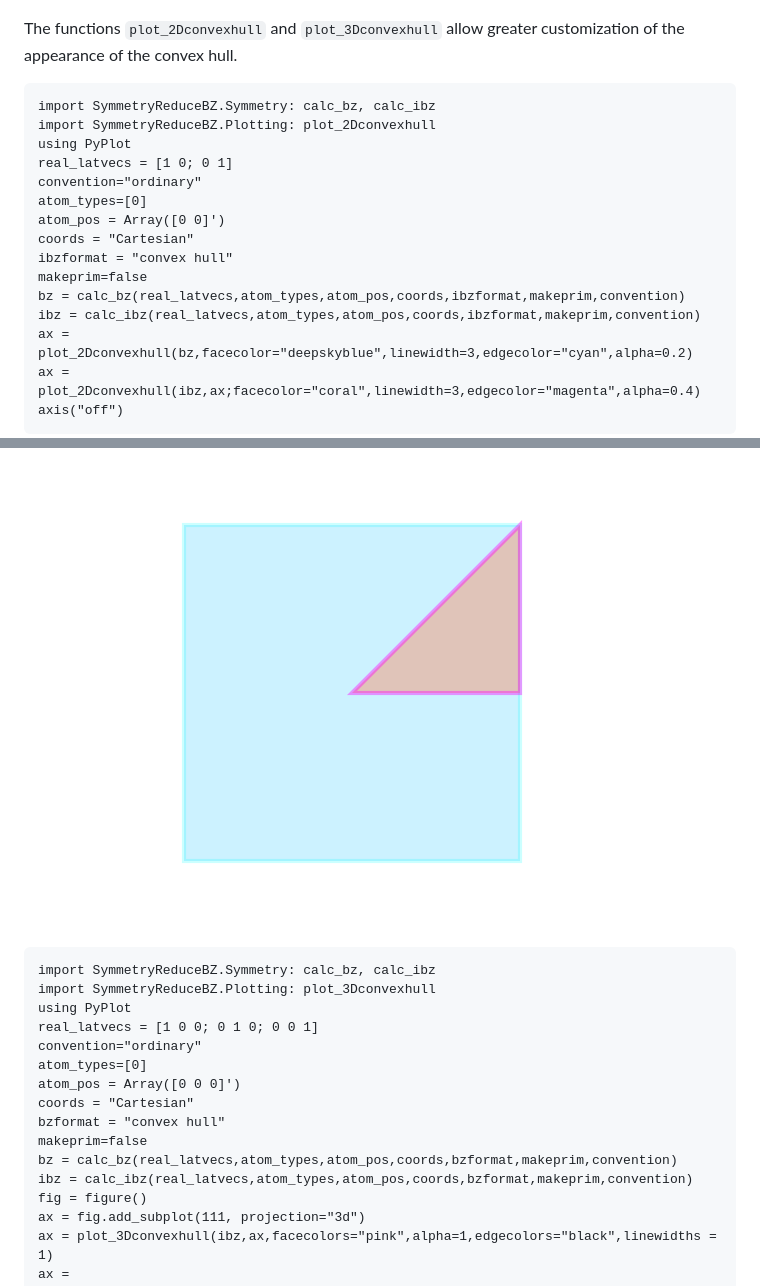
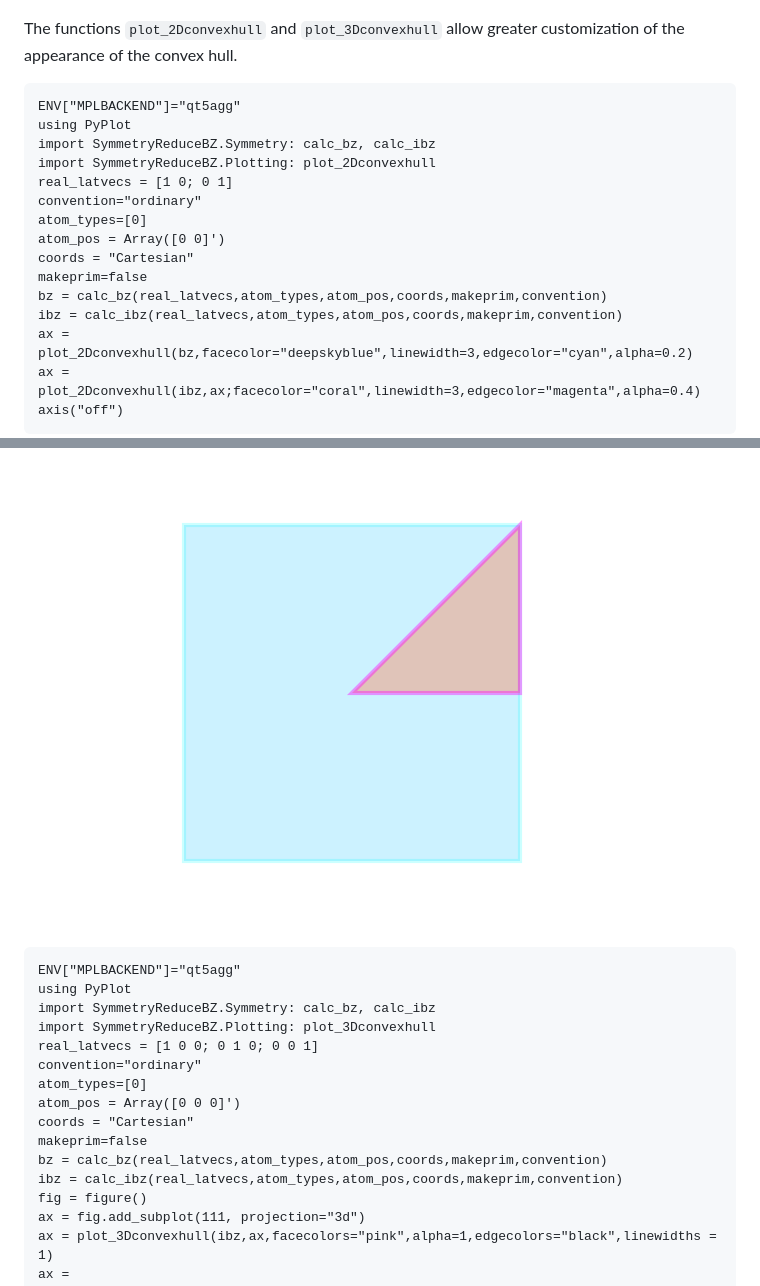
Before and after one commit to jerjorg/SymmetryReduceBZ.jl, a Markdown page: README.md, 2 parts joined by grey strips. Drawn GitHub-style.

````diff
--- a/README.md
+++ b/README.md
@@ -106,18 +102,18 @@ The functions `plot_2Dconvexhull` and `plot_3Dconvexhull` allow greater customiz
 the appearance of the convex hull.
 
 ```@example
+ENV["MPLBACKEND"]="qt5agg"
+using PyPlot
 import SymmetryReduceBZ.Symmetry: calc_bz, calc_ibz
 import SymmetryReduceBZ.Plotting: plot_2Dconvexhull
-using PyPlot
 real_latvecs = [1 0; 0 1]
 convention="ordinary"
 atom_types=[0]
 atom_pos = Array([0 0]')
 coords = "Cartesian"
-ibzformat = "convex hull"
 makeprim=false
-bz = calc_bz(real_latvecs,atom_types,atom_pos,coords,ibzformat,makeprim,convention)
-ibz = calc_ibz(real_latvecs,atom_types,atom_pos,coords,ibzformat,makeprim,convention)
+bz = calc_bz(real_latvecs,atom_types,atom_pos,coords,makeprim,convention)
+ibz = calc_ibz(real_latvecs,atom_types,atom_pos,coords,makeprim,convention)
 ax = plot_2Dconvexhull(bz,facecolor="deepskyblue",linewidth=3,edgecolor="cyan",alpha=0.2)
 ax = plot_2Dconvexhull(ibz,ax;facecolor="coral",linewidth=3,edgecolor="magenta",alpha=0.4)
 axis("off")
@@ -125,18 +121,18 @@ axis("off")
 ![IBZ](https://github.com/jerjorg/SymmetryReduceBZ.jl/blob/master/plots/ibz-3.png)
 
 ```@example
+ENV["MPLBACKEND"]="qt5agg"
+using PyPlot
 import SymmetryReduceBZ.Symmetry: calc_bz, calc_ibz
 import SymmetryReduceBZ.Plotting: plot_3Dconvexhull
-using PyPlot
 real_latvecs = [1 0 0; 0 1 0; 0 0 1]
 convention="ordinary"
 atom_types=[0]
 atom_pos = Array([0 0 0]')
 coords = "Cartesian"
-bzformat = "convex hull"
 makeprim=false
-bz = calc_bz(real_latvecs,atom_types,atom_pos,coords,bzformat,makeprim,convention)
-ibz = calc_ibz(real_latvecs,atom_types,atom_pos,coords,bzformat,makeprim,convention)
+bz = calc_bz(real_latvecs,atom_types,atom_pos,coords,makeprim,convention)
+ibz = calc_ibz(real_latvecs,atom_types,atom_pos,coords,makeprim,convention)
 fig = figure()
 ax = fig.add_subplot(111, projection="3d")
 ax = plot_3Dconvexhull(ibz,ax,facecolors="pink",alpha=1,edgecolors="black",linewidths = 1)
````
Also changed, not shown: other parts of README.md (+15 -19 lines).
